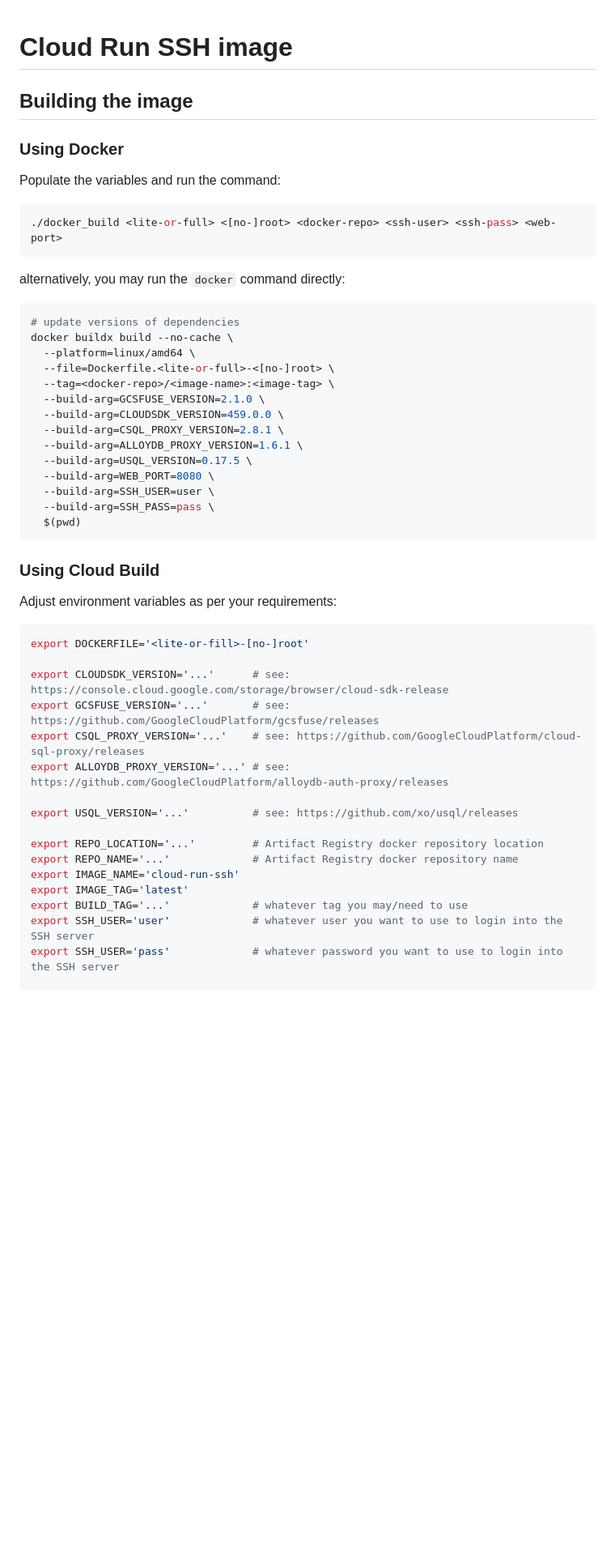
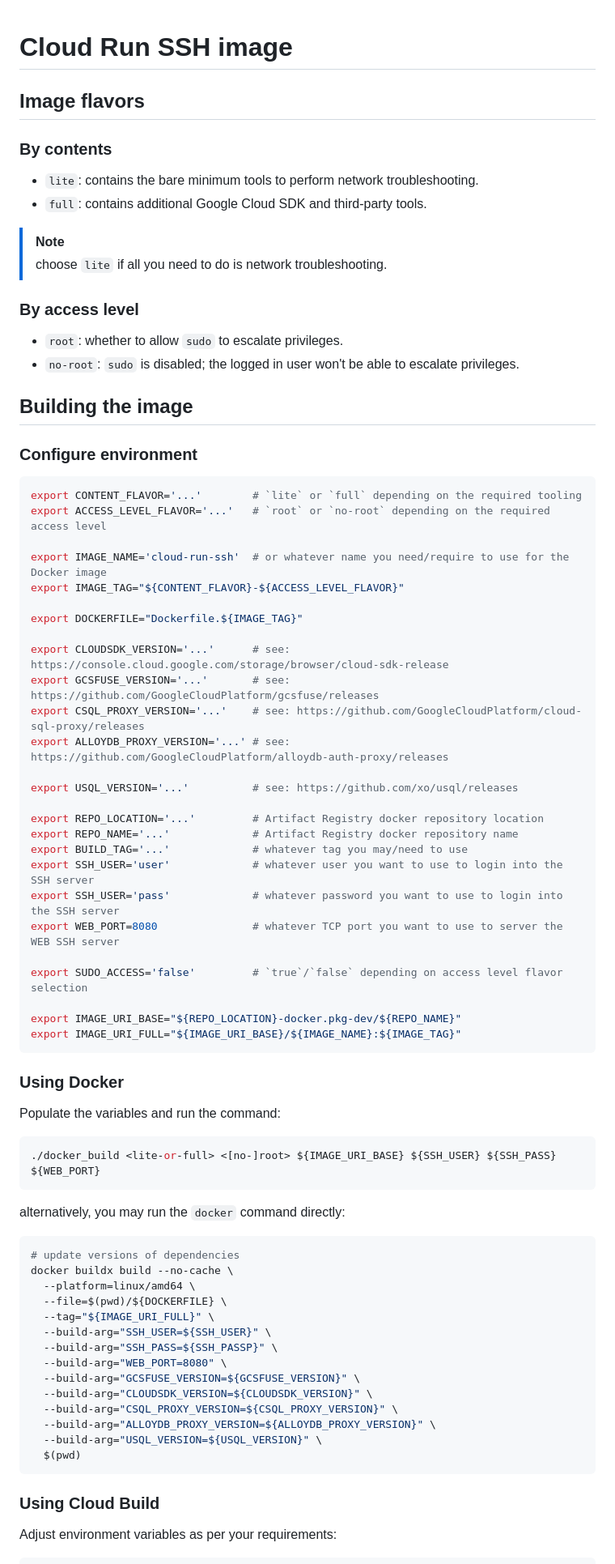
Before and after one commit to gchux/cloud-run-ssh, a Markdown page: README.md, the part around one of its changes. Shown at 81% size. GitHub-like rendering; blank space fills up the shorter version.

Commit message:
[fix]: README improvements

````diff
--- a/README.md
+++ b/README.md
@@ -1,40 +1,32 @@
 # Cloud Run SSH image
+
+## Image flavors
+
+### By contents
+
+- `lite`: contains the bare minimum tools to perform network troubleshooting.
+- `full`: contains additional Google Cloud SDK and third-party tools.
+
+> [!NOTE]
+> choose `lite` if all you need to do is network troubleshooting.
+
+### By access level
+
+- `root`: whether to allow `sudo` to escalate privileges.
+- `no-root`: `sudo` is disabled; the logged in user won't be able to escalate privileges.
 
 ## Building the image
 
-### Using Docker
-
-Populate the variables and run the command:
+### Configure environment
 
 ```sh
-./docker_build <lite-or-full> <[no-]root> <docker-repo> <ssh-user> <ssh-pass> <web-port>
-```
+export CONTENT_FLAVOR='...'        # `lite` or `full` depending on the required tooling
+export ACCESS_LEVEL_FLAVOR='...'   # `root` or `no-root` depending on the required access level
 
-alternatively, you may run the `docker` command directly:
+export IMAGE_NAME='cloud-run-ssh'  # or whatever name you need/require to use for the Docker image
+export IMAGE_TAG="${CONTENT_FLAVOR}-${ACCESS_LEVEL_FLAVOR}"
 
-```sh
-# update versions of dependencies
-docker buildx build --no-cache \
-  --platform=linux/amd64 \
-  --file=Dockerfile.<lite-or-full>-<[no-]root> \
-  --tag=<docker-repo>/<image-name>:<image-tag> \
-  --build-arg=GCSFUSE_VERSION=2.1.0 \
-  --build-arg=CLOUDSDK_VERSION=459.0.0 \
-  --build-arg=CSQL_PROXY_VERSION=2.8.1 \
-  --build-arg=ALLOYDB_PROXY_VERSION=1.6.1 \
-  --build-arg=USQL_VERSION=0.17.5 \
-  --build-arg=WEB_PORT=8080 \
-  --build-arg=SSH_USER=user \
-  --build-arg=SSH_PASS=pass \
-  $(pwd)
-```
-
-### Using Cloud Build
-
-Adjust environment variables as per your requirements:
-
-```sh
-export DOCKERFILE='<lite-or-fill>-[no-]root'
+export DOCKERFILE="Dockerfile.${IMAGE_TAG}"
 
 export CLOUDSDK_VERSION='...'      # see: https://console.cloud.google.com/storage/browser/cloud-sdk-release
 export GCSFUSE_VERSION='...'       # see: https://github.com/GoogleCloudPlatform/gcsfuse/releases
@@ -45,10 +37,47 @@ export USQL_VERSION='...'          # see: https://github.com/xo/usql/releases
 
 export REPO_LOCATION='...'         # Artifact Registry docker repository location
 export REPO_NAME='...'             # Artifact Registry docker repository name
-export IMAGE_NAME='cloud-run-ssh'
-export IMAGE_TAG='latest'
 export BUILD_TAG='...'             # whatever tag you may/need to use
 export SSH_USER='user'             # whatever user you want to use to login into the SSH server
 export SSH_USER='pass'             # whatever password you want to use to login into the SSH server
+export WEB_PORT=8080               # whatever TCP port you want to use to server the WEB SSH server
 
+export SUDO_ACCESS='false'         # `true`/`false` depending on access level flavor selection
+
+export IMAGE_URI_BASE="${REPO_LOCATION}-docker.pkg-dev/${REPO_NAME}"
+export IMAGE_URI_FULL="${IMAGE_URI_BASE}/${IMAGE_NAME}:${IMAGE_TAG}"
+```
+
+### Using Docker
+
+Populate the variables and run the command:
+
+```sh
+./docker_build <lite-or-full> <[no-]root> ${IMAGE_URI_BASE} ${SSH_USER} ${SSH_PASS} ${WEB_PORT}
+```
+
+alternatively, you may run the `docker` command directly:
+
+```sh
+# update versions of dependencies
+docker buildx build --no-cache \
+  --platform=linux/amd64 \
+  --file=$(pwd)/${DOCKERFILE} \
+  --tag="${IMAGE_URI_FULL}" \
+  --build-arg="SSH_USER=${SSH_USER}" \
+  --build-arg="SSH_PASS=${SSH_PASSP}" \
+  --build-arg="WEB_PORT=8080" \
+  --build-arg="GCSFUSE_VERSION=${GCSFUSE_VERSION}" \
+  --build-arg="CLOUDSDK_VERSION=${CLOUDSDK_VERSION}" \
+  --build-arg="CSQL_PROXY_VERSION=${CSQL_PROXY_VERSION}" \
+  --build-arg="ALLOYDB_PROXY_VERSION=${ALLOYDB_PROXY_VERSION}" \
+  --build-arg="USQL_VERSION=${USQL_VERSION}" \
+  $(pwd)
+```
+
+### Using Cloud Build
+
+Adjust environment variables as per your requirements:
+
+```sh
 gcloud builds submit --config cloudbuild.yaml \
````
Also changed, not shown: other parts of README.md (+8 -7 lines).
